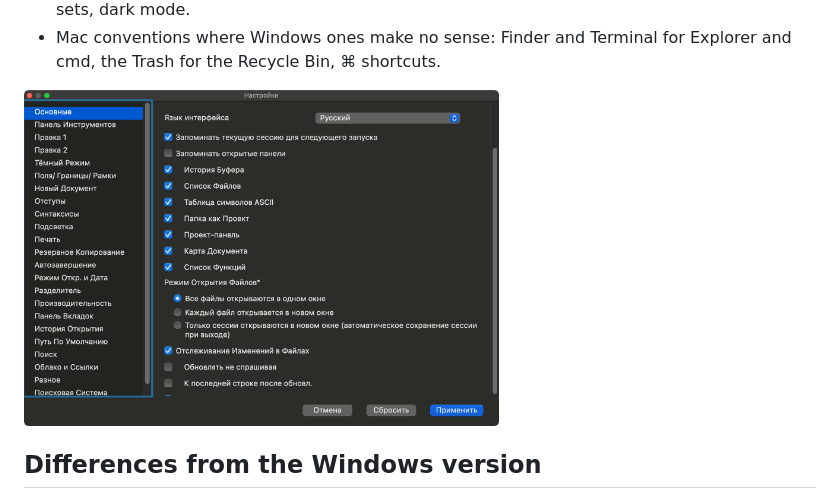
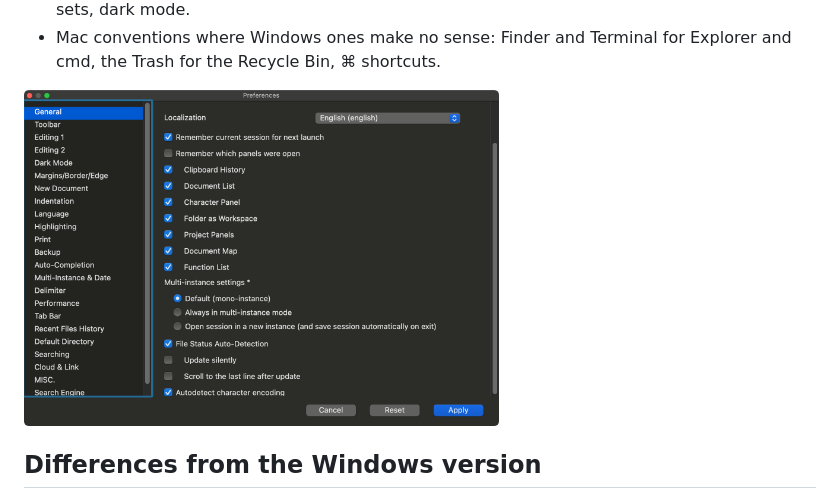
Before and after one commit to tanderbold/NotepadMac, a Markdown page: README.md, the part around the change. GitHub-like rendering; pictures changed too: docs/screenshots/preferences-russian.png (deleted), docs/screenshots/preferences.png (added).

Commit message:
docs: the Preferences screenshot in English, as the others

```diff
--- a/README.md
+++ b/README.md
@@ -96,7 +96,7 @@ on Windows — a small C interface, Scintilla messages and all. See
 - Preferences with Notepad++'s pages and wording, Shortcut Mapper (menu, macro, run and Scintilla commands, conflicts shown), editable context menu, toolbar with upstream's icon sets, dark mode.
 - Mac conventions where Windows ones make no sense: Finder and Terminal for Explorer and cmd, the Trash for the Recycle Bin, ⌘ shortcuts.
 
-<p><img src="docs/screenshots/preferences-russian.png" alt="Preferences in Russian" width="60%"></p>
+<p><img src="docs/screenshots/preferences.png" alt="Preferences with Notepad++'s pages and wording" width="60%"></p>
 
 ## Differences from the Windows version
 
```
Also changed, not shown: 1 other file.
